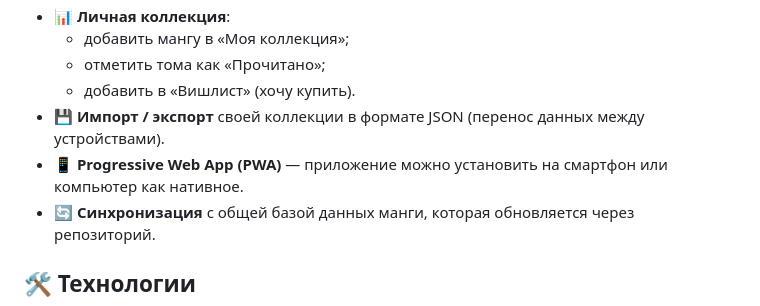
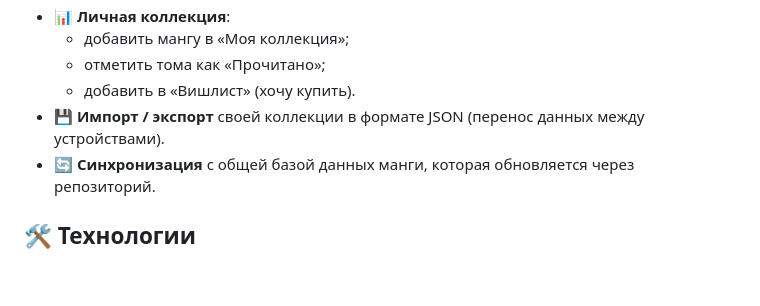
Before and after one commit to YobaTek/MangaMaster, a Markdown page: README.md, the part around the change. Rendered like a GitHub page; blank space fills up the shorter version.

```diff
--- a/README.md
+++ b/README.md
@@ -32,7 +32,6 @@
   - отметить тома как «Прочитано»;
   - добавить в «Вишлист» (хочу купить).
 - **💾 Импорт / экспорт** своей коллекции в формате JSON (перенос данных между устройствами).
-- **📱 Progressive Web App (PWA)** — приложение можно установить на смартфон или компьютер как нативное.
 - **🔄 Синхронизация** с общей базой данных манги, которая обновляется через репозиторий.
 
 ## 🛠 Технологии
```
